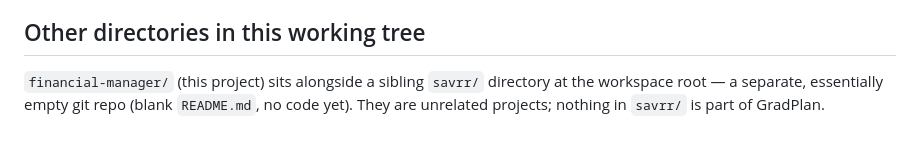
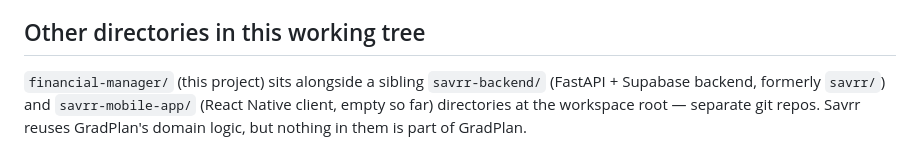
Before and after one commit to fykhan/financial-manager, a Markdown page: CLAUDE.md, the part around the change. GitHub-like rendering.

Commit message:
update sibling repos section

```diff
--- a/CLAUDE.md
+++ b/CLAUDE.md
@@ -225,6 +225,7 @@ re-renders once ready. Non-collection views like `guide`/`statement` have no add
 
 ## Other directories in this working tree
 
-`financial-manager/` (this project) sits alongside a sibling `savrr/` directory at the workspace
-root — a separate, essentially empty git repo (blank `README.md`, no code yet). They are unrelated
-projects; nothing in `savrr/` is part of GradPlan.
+`financial-manager/` (this project) sits alongside a sibling `savrr-backend/` (FastAPI + Supabase
+backend, formerly `savrr/`) and `savrr-mobile-app/` (React Native client, empty so far) directories at
+the workspace root — separate git repos. Savrr reuses GradPlan's domain logic, but nothing in them is
+part of GradPlan.
```
